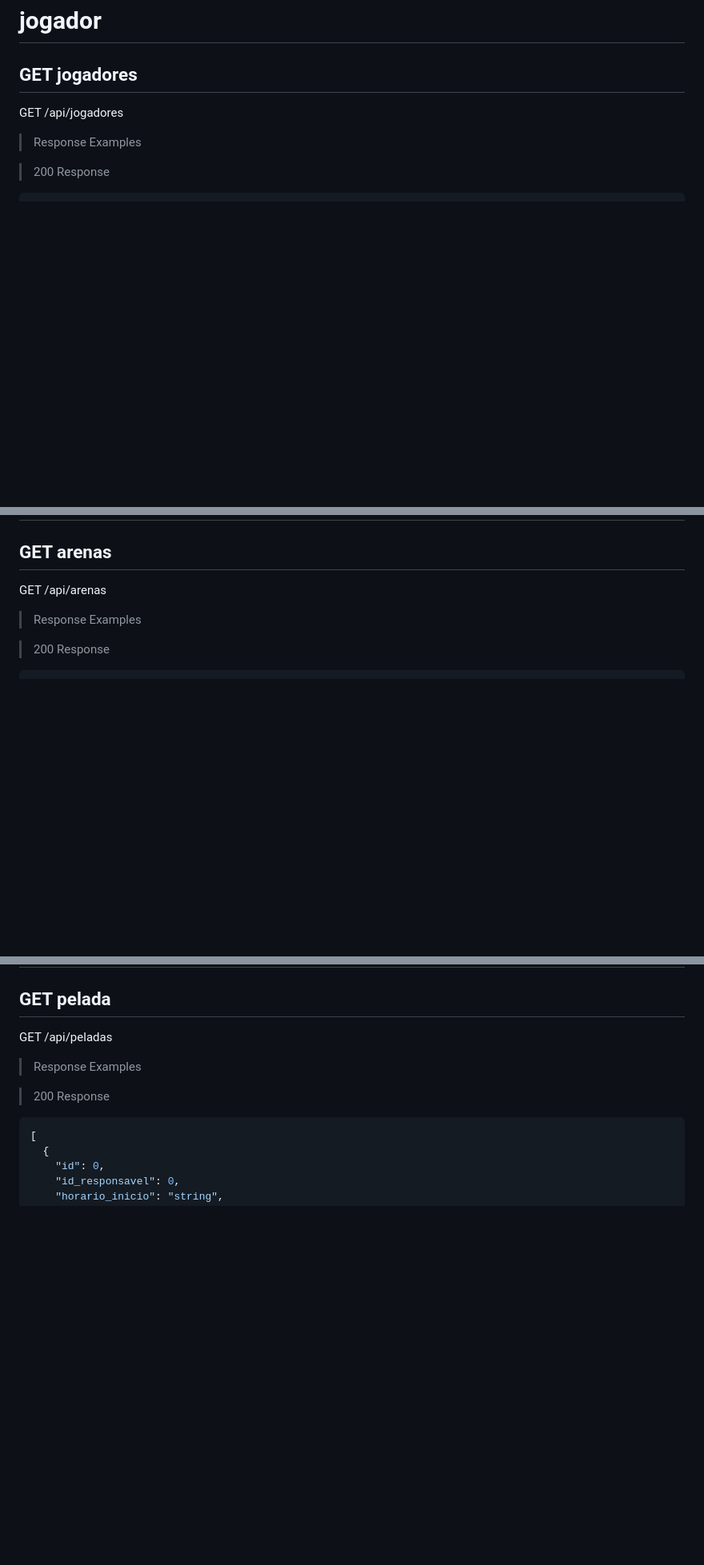
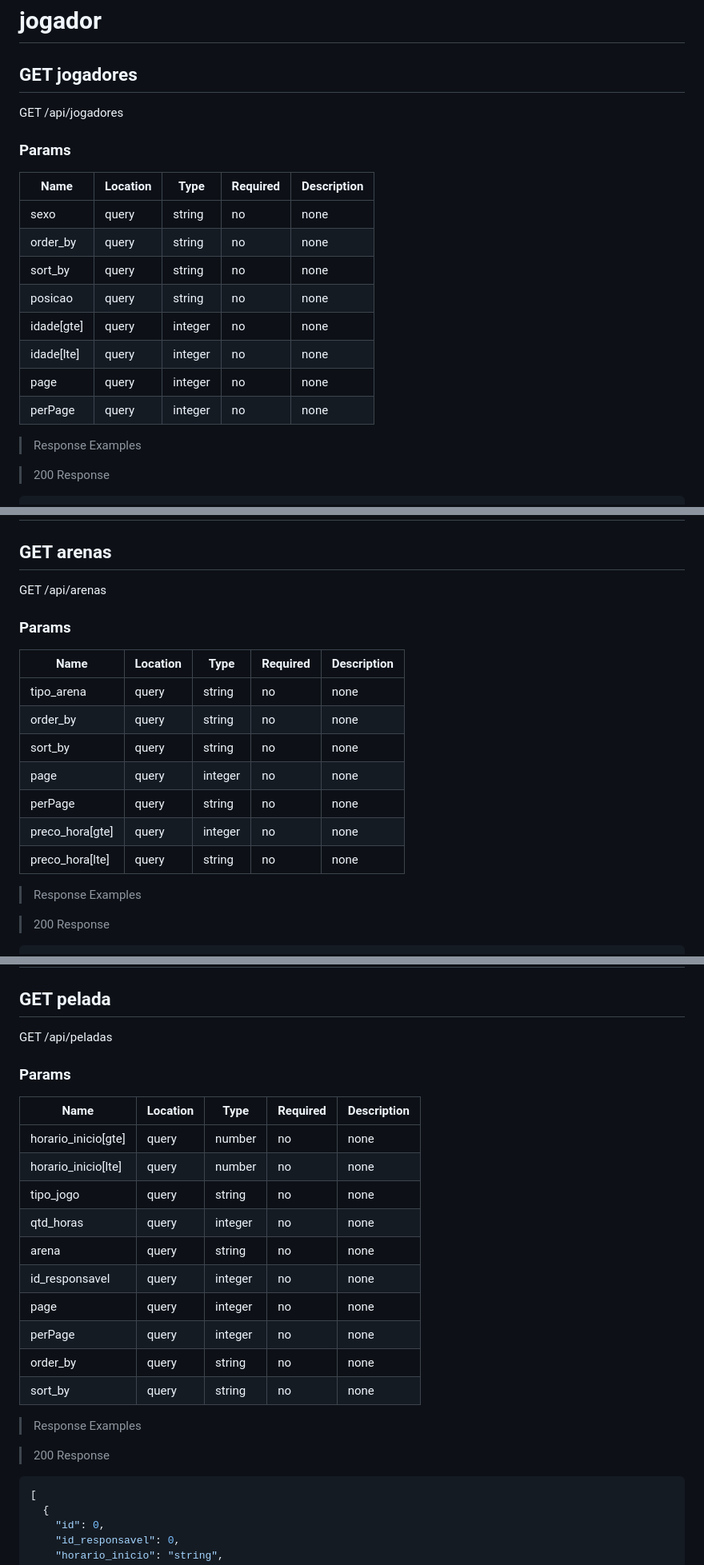
Before and after one commit to liviaalves00/PI-II-API-Contract, a Markdown page: README.md, 3 parts joined by grey strips. Shown: that part at 80% size. Drawn GitHub-style; blank space fills up the shorter version.

Commit message:
add filters

```diff
--- a/README.md
+++ b/README.md
@@ -31,6 +32,19 @@ Base URLs:
 ## GET jogadores
 
 GET /api/jogadores
+
+### Params
+
+|Name|Location|Type|Required|Description|
+|---|---|---|---|---|
+|sexo|query|string| no |none|
+|order_by|query|string| no |none|
+|sort_by|query|string| no |none|
+|posicao|query|string| no |none|
+|idade[gte]|query|integer| no |none|
+|idade[lte]|query|integer| no |none|
+|page|query|integer| no |none|
+|perPage|query|integer| no |none|
 
 > Response Examples
 
@@ -236,6 +250,18 @@ DELETE /api/jogadores/{id}
 
 GET /api/arenas
 
+### Params
+
+|Name|Location|Type|Required|Description|
+|---|---|---|---|---|
+|tipo_arena|query|string| no |none|
+|order_by|query|string| no |none|
+|sort_by|query|string| no |none|
+|page|query|integer| no |none|
+|perPage|query|string| no |none|
+|preco_hora[gte]|query|integer| no |none|
+|preco_hora[lte]|query|string| no |none|
+
 > Response Examples
 
 > 200 Response
@@ -419,6 +445,21 @@ DELETE /api/arenas/{id}
 ## GET pelada
 
 GET /api/peladas
+
+### Params
+
+|Name|Location|Type|Required|Description|
+|---|---|---|---|---|
+|horario_inicio[gte]|query|number| no |none|
+|horario_inicio[lte]|query|number| no |none|
+|tipo_jogo|query|string| no |none|
+|qtd_horas|query|integer| no |none|
+|arena|query|string| no |none|
+|id_responsavel|query|integer| no |none|
+|page|query|integer| no |none|
+|perPage|query|integer| no |none|
+|order_by|query|string| no |none|
+|sort_by|query|string| no |none|
 
 > Response Examples
 
```
Also changed, not shown: other parts of README.md (+10 -0 lines).
